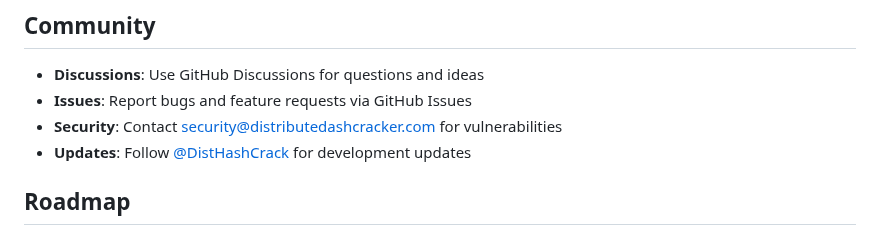
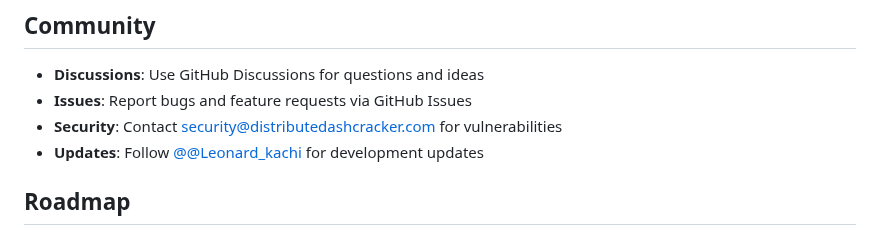
Before and after one commit to LeonardKachi/Distributed-Hash-Cracking, a Markdown page: README.md, the part around one of its changes. Drawn GitHub-style.

```diff
--- a/README.md
+++ b/README.md
@@ -116,7 +116,7 @@ See our [Security Policy](docs/SECURITY.md) for complete guidelines.
 - **Discussions**: Use GitHub Discussions for questions and ideas
 - **Issues**: Report bugs and feature requests via GitHub Issues
 - **Security**: Contact security@distributedashcracker.com for vulnerabilities
-- **Updates**: Follow [@DistHashCrack](https://twitter.com/DistHashCrack) for development updates
+- **Updates**: Follow [@@Leonard_kachi](https://twitter.com/@Leonard_kachi) for development updates
 
 ## Roadmap
 
```
Also changed, not shown: other parts of README.md (+16 -16 lines).
